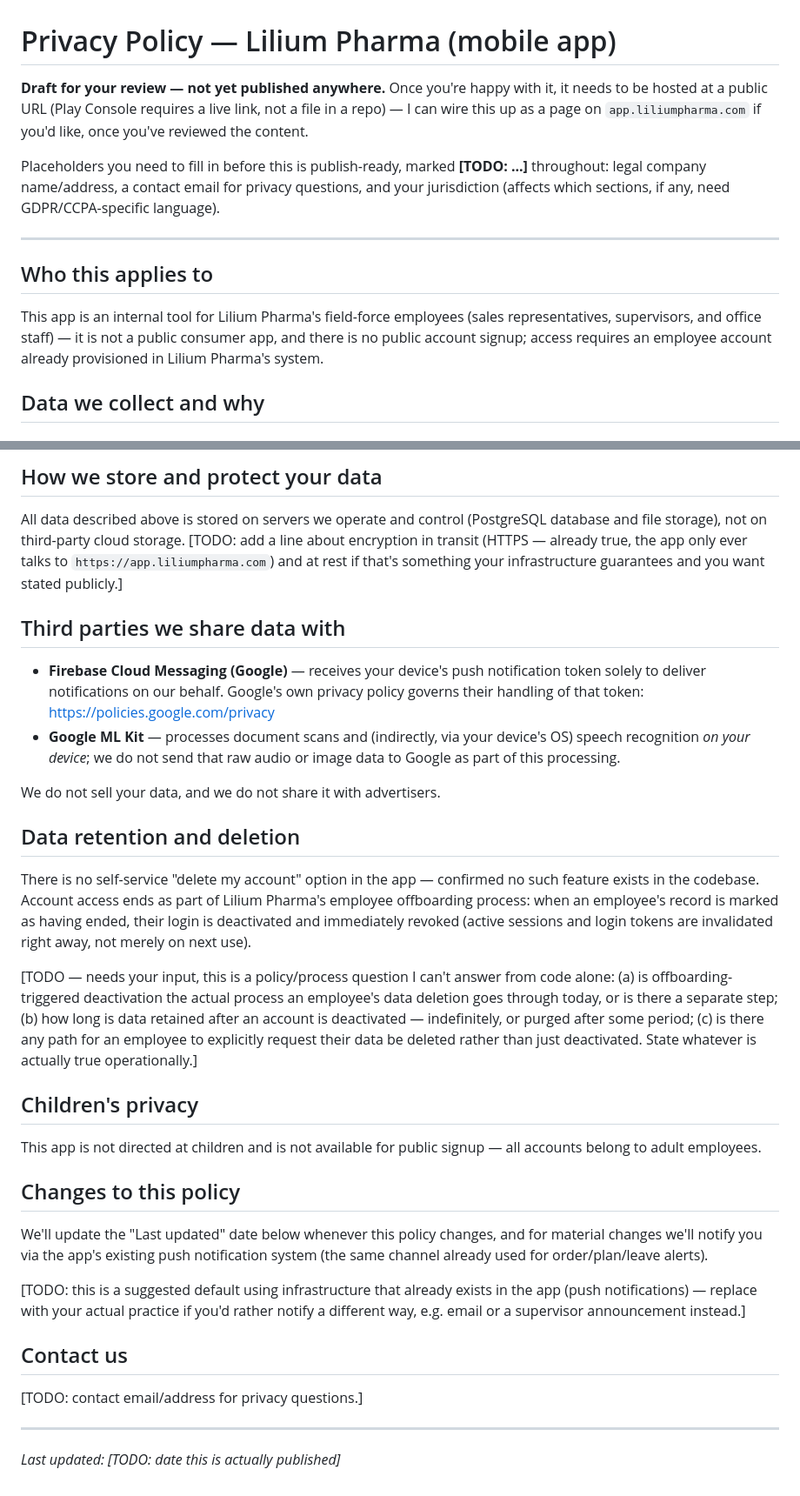
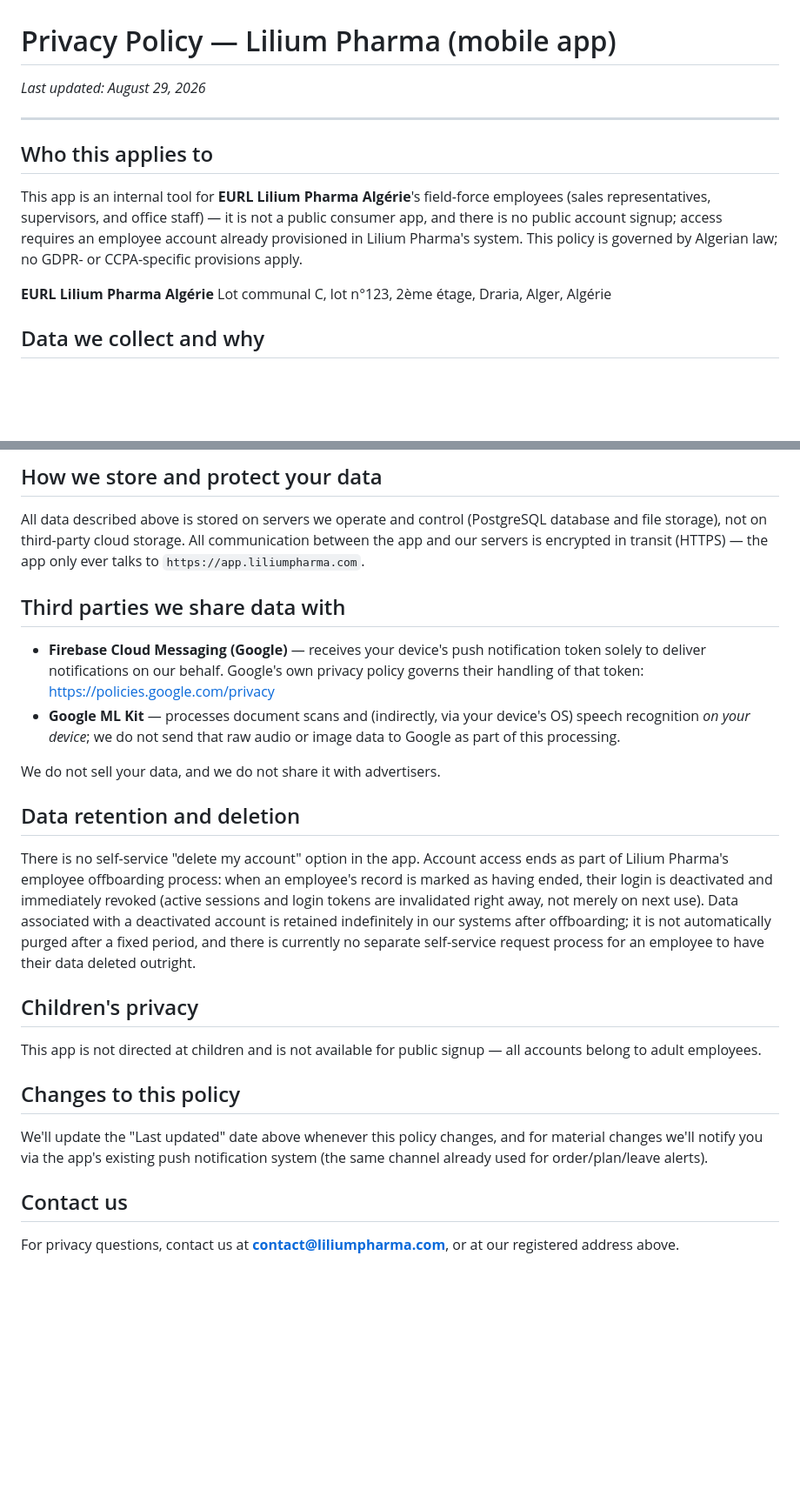
Before and after one commit to liliumdev-sofien/Mobile_app, a Markdown page: docs/privacy-policy.md, 2 parts joined by grey strips. Shown at 87% size. Drawn GitHub-style; blank space fills up the shorter version.

Commit message:
Finalize privacy policy with legal entity/contact/retention details
Fills in the remaining [TODO] placeholders (legal entity name, address,
jurisdiction, contact email, retention practice, change-notification
method, encryption-at-rest) with the answers confirmed by the app owner,
and removes every TODO marker so this is publish-ready.

Co-Authored-By: Claude Sonnet 5 <noreply@anthropic.com>

```diff
--- a/docs/privacy-policy.md
+++ b/docs/privacy-policy.md
@@ -1,24 +1,20 @@
 # Privacy Policy — Lilium Pharma (mobile app)
 
-**Draft for your review — not yet published anywhere.** Once you're happy
-with it, it needs to be hosted at a public URL (Play Console requires a
-live link, not a file in a repo) — I can wire this up as a page on
-`app.liliumpharma.com` if you'd like, once you've reviewed the content.
-
-Placeholders you need to fill in before this is publish-ready, marked
-**[TODO: ...]** throughout: legal company name/address, a contact email
-for privacy questions, and your jurisdiction (affects which sections, if
-any, need GDPR/CCPA-specific language).
+*Last updated: August 29, 2026*
 
 ---
 
 ## Who this applies to
 
-This app is an internal tool for Lilium Pharma's field-force employees
-(sales representatives, supervisors, and office staff) — it is not a
-public consumer app, and there is no public account signup; access
-requires an employee account already provisioned in Lilium Pharma's
-system.
+This app is an internal tool for **EURL Lilium Pharma Algérie**'s
+field-force employees (sales representatives, supervisors, and office
+staff) — it is not a public consumer app, and there is no public account
+signup; access requires an employee account already provisioned in Lilium
+Pharma's system. This policy is governed by Algerian law; no GDPR- or
+CCPA-specific provisions apply.
+
+**EURL Lilium Pharma Algérie**
+Lot communal C, lot n°123, 2ème étage, Draria, Alger, Algérie
 
 ## Data we collect and why
 
@@ -62,10 +58,8 @@ those notifications, not for advertising or tracking.
 
 All data described above is stored on servers we operate and control
 (PostgreSQL database and file storage), not on third-party cloud storage.
-[TODO: add a line about encryption in transit (HTTPS — already true, the
-app only ever talks to `https://app.liliumpharma.com`) and at rest if
-that's something your infrastructure guarantees and you want stated
-publicly.]
+All communication between the app and our servers is encrypted in transit
+(HTTPS) — the app only ever talks to `https://app.liliumpharma.com`.
 
 ## Third parties we share data with
 
@@ -81,20 +75,15 @@ We do not sell your data, and we do not share it with advertisers.
 
 ## Data retention and deletion
 
-There is no self-service "delete my account" option in the app — confirmed
-no such feature exists in the codebase. Account access ends as part of
-Lilium Pharma's employee offboarding process: when an employee's record is
-marked as having ended, their login is deactivated and immediately revoked
-(active sessions and login tokens are invalidated right away, not merely
-on next use).
-
-[TODO — needs your input, this is a policy/process question I can't answer
-from code alone: (a) is offboarding-triggered deactivation the actual
-process an employee's data deletion goes through today, or is there a
-separate step; (b) how long is data retained after an account is
-deactivated — indefinitely, or purged after some period; (c) is there any
-path for an employee to explicitly request their data be deleted rather
-than just deactivated. State whatever is actually true operationally.]
+There is no self-service "delete my account" option in the app. Account
+access ends as part of Lilium Pharma's employee offboarding process: when
+an employee's record is marked as having ended, their login is deactivated
+and immediately revoked (active sessions and login tokens are invalidated
+right away, not merely on next use). Data associated with a deactivated
+account is retained indefinitely in our systems after offboarding; it is
+not automatically purged after a fixed period, and there is currently no
+separate self-service request process for an employee to have their data
+deleted outright.
 
 ## Children's privacy
 
@@ -103,19 +92,12 @@ signup — all accounts belong to adult employees.
 
 ## Changes to this policy
 
-We'll update the "Last updated" date below whenever this policy changes,
+We'll update the "Last updated" date above whenever this policy changes,
 and for material changes we'll notify you via the app's existing push
 notification system (the same channel already used for order/plan/leave
 alerts).
 
-[TODO: this is a suggested default using infrastructure that already
-exists in the app (push notifications) — replace with your actual practice
-if you'd rather notify a different way, e.g. email or a supervisor
-announcement instead.]
-
 ## Contact us
 
-[TODO: contact email/address for privacy questions.]
-
----
-*Last updated: [TODO: date this is actually published]*
+For privacy questions, contact us at **contact@liliumpharma.com**, or at
+our registered address above.
```
